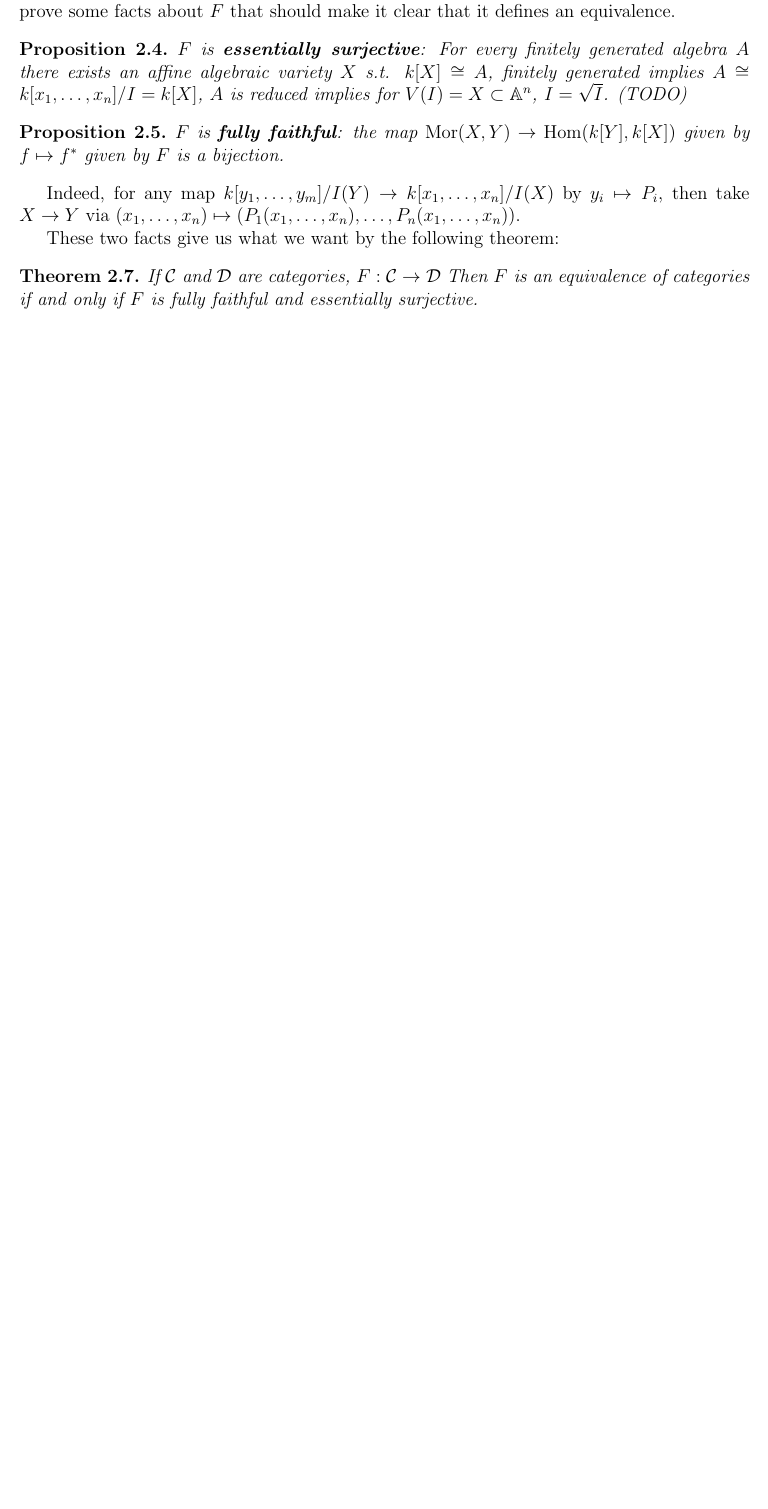
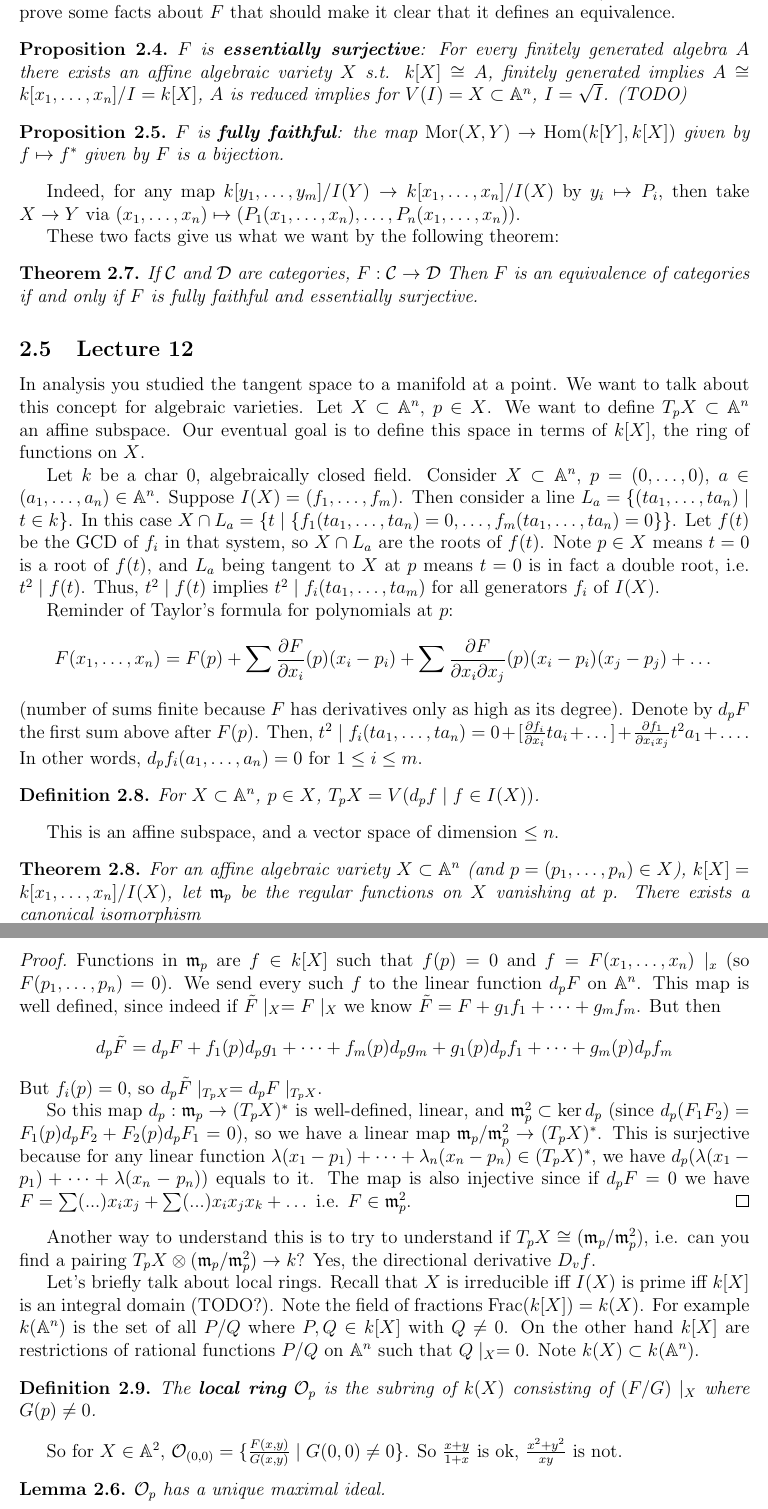
Before and after one commit to diligentlystereotypedinvestment/rudenko_alg_geo, a LaTeX document (folder/notes.tex): part of page 25 of 25 before the commit and two parts of pages 25 and 26 of 26 after it, the two joined at a grey line, cut so that both start at the same text, the shorter picture padded with empty space. Compiled offline with pdfLaTeX.

Commit message:
lecture 12

```diff
--- a/folder/notes.tex
+++ b/folder/notes.tex
@@ -18,6 +18,9 @@
 \newcommand{\Mor}{\mathrm{Mor}}
 \newcommand{\id}{\mathrm{id}}
 \newcommand{\Hom}{\mathrm{Hom}}
+\newcommand{\m}{\mathfrak{m}}
+\newcommand{\Frac}{\mathrm{Frac}}
+\renewcommand{\O}{\mathcal{O}}
 
 \newtheorem{fact}{Fact}[section]
 \newtheorem{definition}{Definition}[section]
@@ -679,6 +682,33 @@
         If $\mathcal{C}$ and $\mathcal{D}$ are categories, $F: \mathcal{C} \to \mathcal{D}$ Then $F$ is an equivalence of categories if and only if $F$ is fully faithful and essentially surjective.
     \end{theorem}
 
-
-
-
+    \subsection{Lecture 12}
+    In analysis you studied the tangent space to a manifold at a point. We want to talk about this concept for algebraic varieties. Let $X \subset \A^n$, $p \in X$. We want to define $T_pX \subset \A^n$ an affine subspace. Our eventual goal is to define this space in terms of $k[X]$, the ring of functions on $X$. \par
+    Let $k$ be a char 0, algebraically closed field. Consider $X \subset \A^n$, $p = (0, \dots, 0)$, $a \in (a_1, \dots, a_n) \in \A^n$. Suppose $I(X) = (f_1, \dots, f_m)$. Then consider a line $L_a = \{(ta_1, \dots, ta_n) \mid t \in k\}$. In this case $X \cap L_a = \{t \mid \{f_1(ta_1, \dots, ta_n) = 0, \dots, f_m(ta_1, \dots, ta_n) = 0\}\}$. Let $f(t)$ be the GCD of $f_i$ in that system, so $X \cap L_a$ are the roots of $f(t)$. Note $p \in X$ means $t = 0$ is a root of $f(t)$, and $L_a$ being tangent to $X$ at $p$ means $t = 0$ is in fact a double root, i.e. $t^2 \mid f(t)$.  Thus, $t^2\mid f(t)$ implies $t^2 \mid f_i(ta_1,\dots, ta_m)$ for all generators $f_i$ of $I(X)$. \par
+    Reminder of Taylor's formula for polynomials at $p$:
+    $$F(x_1, \dots, x_n) = F(p) + \sum \frac{\partial F}{\partial x_i}(p)(x_i - p_i) + \sum\frac{\partial F}{\partial x_i \partial x_j}(p) (x_i - p_i)(x_j - p_j) + \dots $$
+    (number of sums finite because $F$ has derivatives only as high as its degree). Denote by $d_pF$ the first sum above after $F(p)$. Then, $t^2 \mid f_i(ta_1, \dots, ta_n) = 0 + [\frac{\partial f_i}{\partial x_i}ta_i + \dots] + \frac{\partial f_1}{\partial x_i x_j}t^2 a_1 + \dots$. In other words, $d_pf_i(a_1, \dots, a_n) = 0$ for $1 \leq i \leq m$.
+    \begin{definition}
+        For $X \subset \A^n$, $p \in X$, $T_pX = V(d_pf \mid f \in I(X))$.
+    \end{definition}
+    This is an affine subspace, and a vector space of dimension $\leq n$.
+    \begin{theorem}
+        For an affine algebraic variety $X \subset \A^n$ (and $p = (p_1, \dots, p_n) \in X$), $k[X] = k[x_1, \dots, x_n]/I(X)$, let $\mathfrak{m}_p$ be the regular functions on $X$ vanishing at $p$. There exists a canonical isomorphism
+        $$(T_pX)^* \cong \m_p/\m_p^2$$
+    \end{theorem}
+    \begin{proof}
+        Functions in $\m_p$ are $f \in k[X]$ such that $f(p) = 0$ and $f = F(x_1, \dots, x_n)\mid_{x}$ (so $F(p_1, \dots, p_n) = 0$). We send every such $f$ to the linear function $d_pF$ on $\A^n$. This map is well defined, since indeed if $\tilde{F}\mid_X = F\mid_X$ we know $\tilde{F} = F + g_1f_1 + \dots + g_mf_m$. But then
+        $$d_p\tilde{F} = d_pF + f_1(p)d_pg_1 + \dots + f_m(p)d_pg_m + g_1(p)d_pf_1 + \dots + g_m(p)d_pf_m$$
+        But $f_i(p) = 0$, so $d_p\tilde{F}\mid_{T_pX} = d_pF\mid_{T_pX}$. \par
+        So this map $d_p: \m_p \to (T_pX)^*$ is well-defined, linear, and $\m^2_p \subset \ker d_p$ (since $d_p(F_1F_2) = F_1(p)d_pF_2 + F_2(p)d_pF_1 = 0$), so we have a linear map $\m_p/\m^2_p \to (T_pX)^*$. This is surjective because for any linear function $\lambda(x_1-p_1) + \dots + \lambda_n(x_n - p_n) \in (T_pX)^*$, we have $d_p(\lambda(x_1 - p_1) + \dots + \lambda(x_n - p_n))$ equals to it. The map is also injective since if $d_pF = 0$ we have $F = \sum(...)x_ix_j + \sum (...)x_ix_jx_k + \dots $ i.e. $F \in \m^2_p$.
+    \end{proof}
+    Another way to understand this is to try to understand if $T_pX \cong (\m_p/\m^2_p)$, i.e. can you find a pairing $T_pX \otimes (\m_p/\m^2_p) \to k$? Yes, the directional derivative $D_vf$. \par
+    Let's briefly talk about local rings. Recall that $X$ is irreducible iff $I(X)$ is prime iff $k[X]$ is an integral domain (TODO?). Note the field of fractions $\Frac(k[X]) = k(X)$. For example $k(\A^n)$ is the set of all $P/Q$ where $P, Q \in k[X]$ with $Q \neq 0$. On the other hand $k[X]$ are restrictions of rational functions $P/Q$ on $\A^n$ such that $Q \mid_{X} = 0$. Note $k(X) \subset k(\A^n)$. \par
+    % For example consider $k(X) = \mathrm{Frac}(k[x, y]/(x^2 + y^2 -1))$.
+    \begin{definition}
+        The \textbf{local ring} $\O_p$ is the subring of $k(X)$ consisting of $(F/G)\mid_{X}$ where $G(p) \neq 0$.
+    \end{definition}
+    So for $X \in \A^2$, $\O_{(0, 0)} = \{\frac{F(x, y)}{G(x, y)} \mid G(0, 0) \neq 0\}$. So $\frac{x+y}{1+x}$ is ok, $\frac{x^2 + y^2}{xy}$ is not. \par
+    \begin{lemma}
+        $\O_p$ has a unique maximal ideal.
+    \end{lemma}
```
Also changed, not shown: folder/notes.pdf, folder/notes.tex (7 more changed lines), 6 other files.
